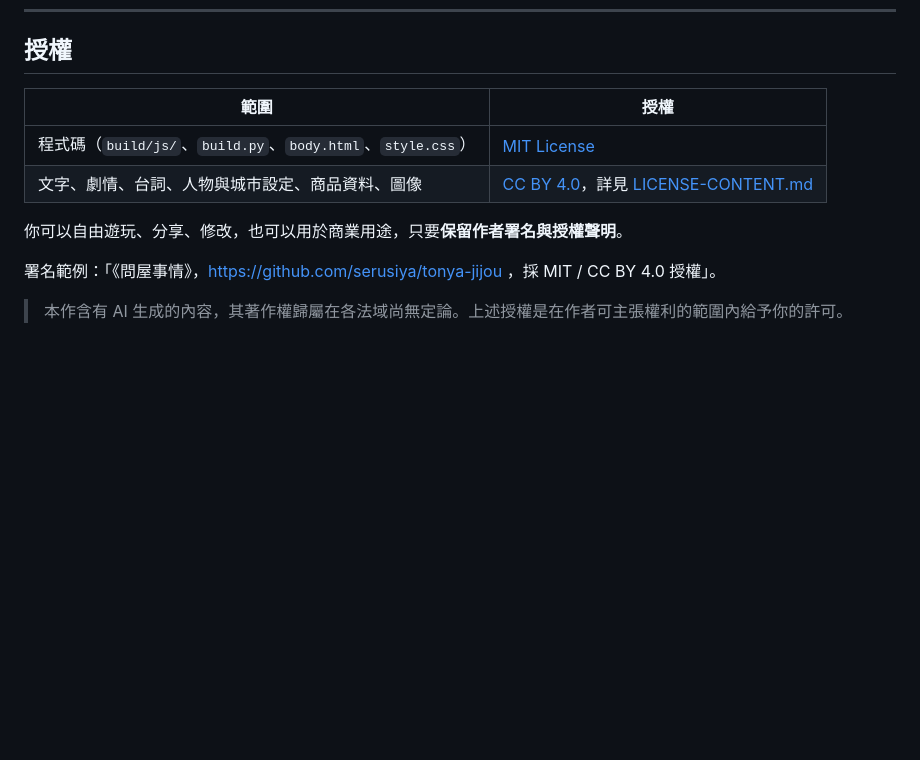
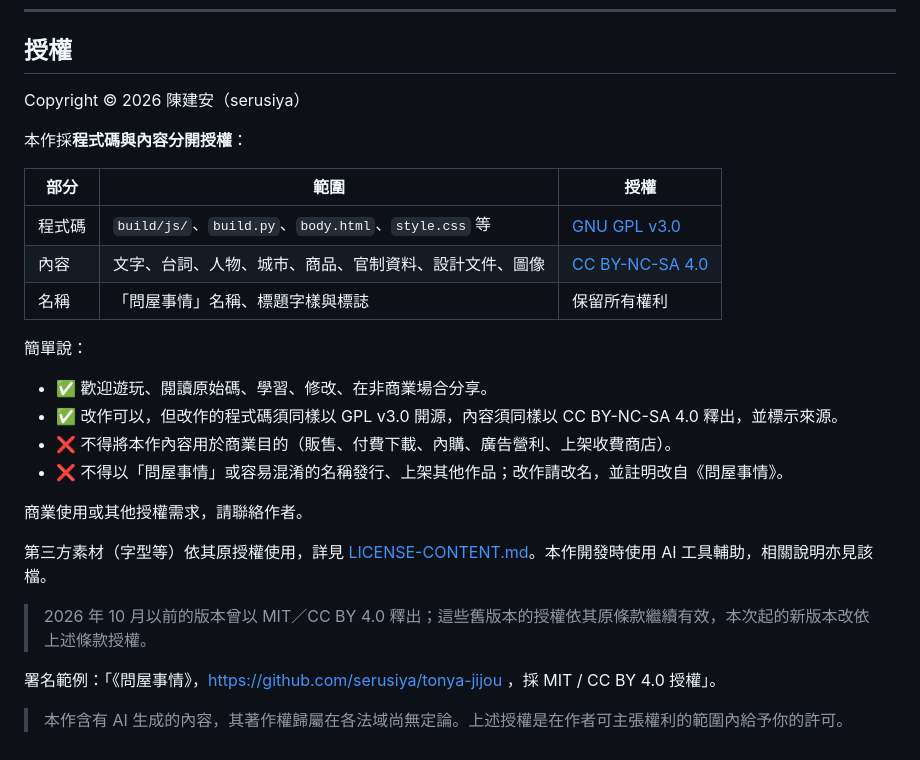
Before and after one commit to serusiya/tonya-jijou, a Markdown page: README.md, the part around the change. GitHub-like rendering; blank space fills up the shorter version.

```diff
--- a/README.md
+++ b/README.md
@@ -74,12 +74,29 @@ python3 -I build.py        # 產生單一 HTML 檔
 
 ## 授權
 
-| 範圍 | 授權 |
-|---|---|
-| 程式碼（`build/js/`、`build.py`、`body.html`、`style.css`） | [MIT License](LICENSE) |
-| 文字、劇情、台詞、人物與城市設定、商品資料、圖像 | [CC BY 4.0](https://creativecommons.org/licenses/by/4.0/deed.zh-hant)，詳見 [LICENSE-CONTENT.md](LICENSE-CONTENT.md) |
+Copyright © 2026 陳建安（serusiya）
 
-你可以自由遊玩、分享、修改，也可以用於商業用途，只要**保留作者署名與授權聲明**。
+本作採**程式碼與內容分開授權**：
+
+| 部分 | 範圍 | 授權 |
+|---|---|---|
+| 程式碼 | `build/js/`、`build.py`、`body.html`、`style.css` 等 | [GNU GPL v3.0](LICENSE) |
+| 內容 | 文字、台詞、人物、城市、商品、官制資料、設計文件、圖像 | [CC BY-NC-SA 4.0](LICENSE-CONTENT.md) |
+| 名稱 | 「問屋事情」名稱、標題字樣與標誌 | 保留所有權利 |
+
+簡單說：
+
+- ✅ 歡迎遊玩、閱讀原始碼、學習、修改、在非商業場合分享。
+- ✅ 改作可以，但改作的程式碼須同樣以 GPL v3.0 開源，內容須同樣以 CC BY-NC-SA 4.0 釋出，並標示來源。
+- ❌ 不得將本作內容用於商業目的（販售、付費下載、內購、廣告營利、上架收費商店）。
+- ❌ 不得以「問屋事情」或容易混淆的名稱發行、上架其他作品；改作請改名，並註明改自《問屋事情》。
+
+商業使用或其他授權需求，請聯絡作者。
+
+第三方素材（字型等）依其原授權使用，詳見 [LICENSE-CONTENT.md](LICENSE-CONTENT.md)。本作開發時使用 AI 工具輔助，相關說明亦見該檔。
+
+> 2026 年 10 月以前的版本曾以 MIT／CC BY 4.0 釋出；這些舊版本的授權依其原條款繼續有效，本次起的新版本改依上述條款授權。
+
 
 署名範例：「《問屋事情》，https://github.com/serusiya/tonya-jijou ，採 MIT / CC BY 4.0 授權」。
 
```
